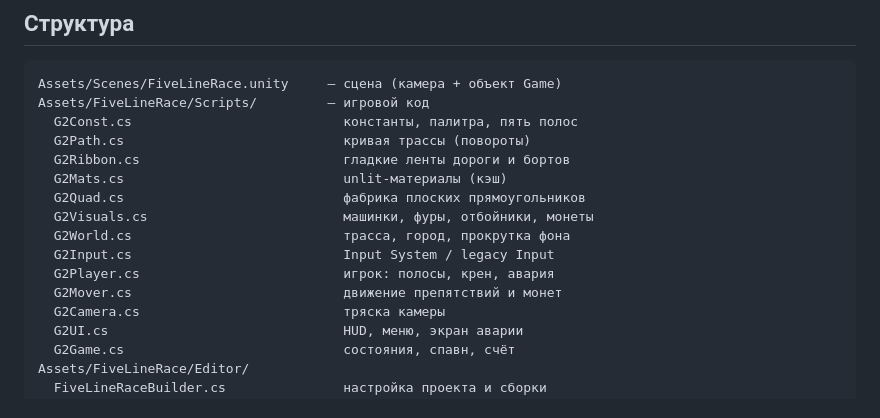
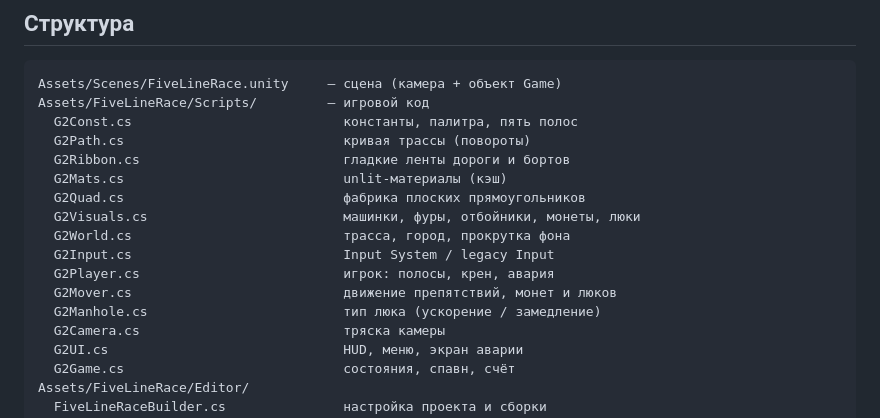
Before and after one commit to KucherArtem/five-line-race, a Markdown page: README.md, the part around one of its changes. Drawn GitHub-style.

```diff
--- a/README.md
+++ b/README.md
@@ -69,11 +73,12 @@ Assets/FiveLineRace/Scripts/         — игровой код
   G2Ribbon.cs                          гладкие ленты дороги и бортов
   G2Mats.cs                            unlit-материалы (кэш)
   G2Quad.cs                            фабрика плоских прямоугольников
-  G2Visuals.cs                         машинки, фуры, отбойники, монеты
+  G2Visuals.cs                         машинки, фуры, отбойники, монеты, люки
   G2World.cs                           трасса, город, прокрутка фона
   G2Input.cs                           Input System / legacy Input
   G2Player.cs                          игрок: полосы, крен, авария
-  G2Mover.cs                           движение препятствий и монет
+  G2Mover.cs                           движение препятствий, монет и люков
+  G2Manhole.cs                         тип люка (ускорение / замедление)
   G2Camera.cs                          тряска камеры
   G2UI.cs                              HUD, меню, экран аварии
   G2Game.cs                            состояния, спавн, счёт
```
Also changed, not shown: other parts of README.md (+12 -2 lines), docs/screenshot-game.png, docs/screenshot-menu.png, 8 other files.
